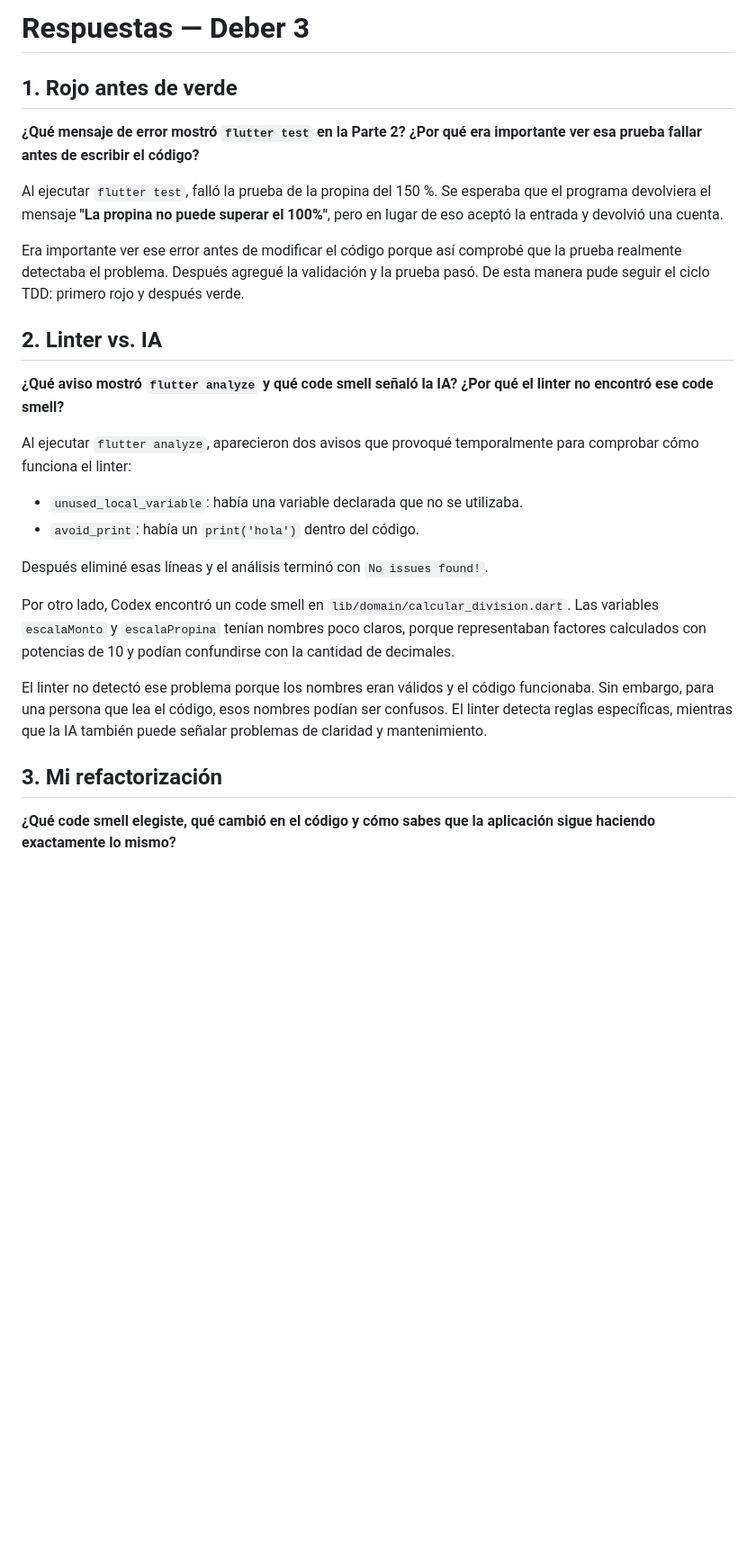
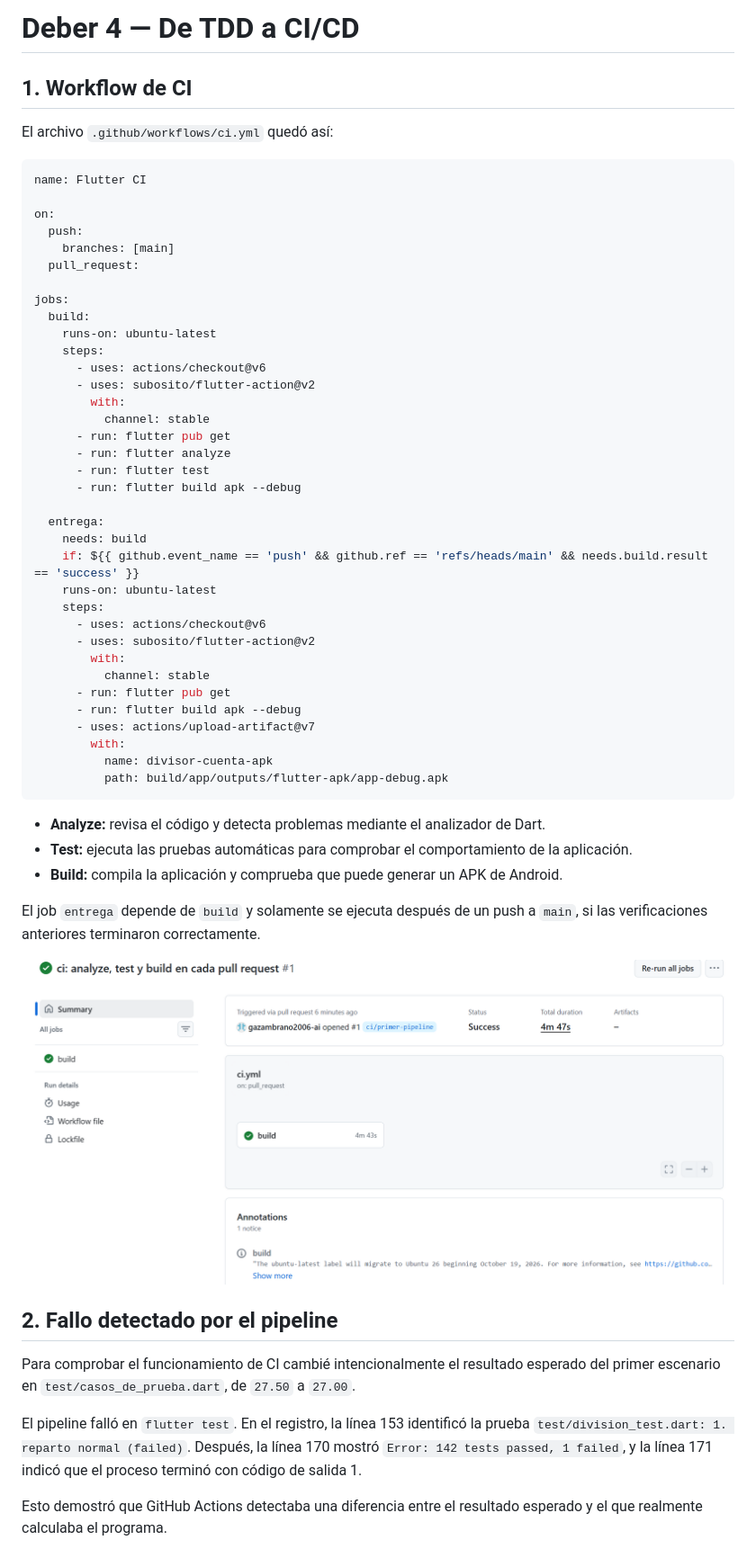
Before and after one commit to gazambrano2006-ai/divisor_cuenta, a Markdown page: respuestas.md, the part around one of its changes. Shown at 90% size. Rendered like a GitHub page; pictures changed too: evidencias/parte1_ci_verde.png (added); blank space fills up the shorter version.

Commit message:
deber4: respuestas y evidencias

````diff
--- a/respuestas.md
+++ b/respuestas.md
@@ -1,29 +1,60 @@
-# Respuestas — Deber 3
+# Deber 4 — De TDD a CI/CD
 
-## 1. Rojo antes de verde
+## 1. Workflow de CI
 
-**¿Qué mensaje de error mostró `flutter test` en la Parte 2? ¿Por qué era importante ver esa prueba fallar antes de escribir el código?**
+El archivo `.github/workflows/ci.yml` quedó así:
 
-Al ejecutar `flutter test`, falló la prueba de la propina del 150 %. Se esperaba que el programa devolviera el mensaje **"La propina no puede superar el 100%"**, pero en lugar de eso aceptó la entrada y devolvió una cuenta.
+```yaml
+name: Flutter CI
 
-Era importante ver ese error antes de modificar el código porque así comprobé que la prueba realmente detectaba el problema. Después agregué la validación y la prueba pasó. De esta manera pude seguir el ciclo TDD: primero rojo y después verde.
+on:
+  push:
+    branches: [main]
+  pull_request:
 
-## 2. Linter vs. IA
+jobs:
+  build:
+    runs-on: ubuntu-latest
+    steps:
+      - uses: actions/checkout@v6
+      - uses: subosito/flutter-action@v2
+        with:
+          channel: stable
+      - run: flutter pub get
+      - run: flutter analyze
+      - run: flutter test
+      - run: flutter build apk --debug
 
-**¿Qué aviso mostró `flutter analyze` y qué code smell señaló la IA? ¿Por qué el linter no encontró ese code smell?**
+  entrega:
+    needs: build
+    if: ${{ github.event_name == 'push' && github.ref == 'refs/heads/main' && needs.build.result == 'success' }}
+    runs-on: ubuntu-latest
+    steps:
+      - uses: actions/checkout@v6
+      - uses: subosito/flutter-action@v2
+        with:
+          channel: stable
+      - run: flutter pub get
+      - run: flutter build apk --debug
+      - uses: actions/upload-artifact@v7
+        with:
+          name: divisor-cuenta-apk
+          path: build/app/outputs/flutter-apk/app-debug.apk
+```
 
-Al ejecutar `flutter analyze`, aparecieron dos avisos que provoqué temporalmente para comprobar cómo funciona el linter:
+- **Analyze:** revisa el código y detecta problemas mediante el analizador de Dart.
+- **Test:** ejecuta las pruebas automáticas para comprobar el comportamiento de la aplicación.
+- **Build:** compila la aplicación y comprueba que puede generar un APK de Android.
 
-- `unused_local_variable`: había una variable declarada que no se utilizaba.
-- `avoid_print`: había un `print('hola')` dentro del código.
+El job `entrega` depende de `build` y solamente se ejecuta después de un push a `main`, si las verificaciones anteriores terminaron correctamente.
 
-Después eliminé esas líneas y el análisis terminó con `No issues found!`.
+![Pipeline CI aprobado](evidencias/parte1_ci_verde.png)
 
-Por otro lado, Codex encontró un code smell en `lib/domain/calcular_division.dart`. Las variables `escalaMonto` y `escalaPropina` tenían nombres poco claros, porque representaban factores calculados con potencias de 10 y podían confundirse con la cantidad de decimales.
+## 2. Fallo detectado por el pipeline
 
-El linter no detectó ese problema porque los nombres eran válidos y el código funcionaba. Sin embargo, para una persona que lea el código, esos nombres podían ser confusos. El linter detecta reglas específicas, mientras que la IA también puede señalar problemas de claridad y mantenimiento.
+Para comprobar el funcionamiento de CI cambié intencionalmente el resultado esperado del primer escenario en `test/casos_de_prueba.dart`, de `27.50` a `27.00`.
 
-## 3. Mi refactorización
+El pipeline falló en `flutter test`. En el registro, la línea 153 identificó la prueba `test/division_test.dart: 1. reparto normal (failed)`. Después, la línea 170 mostró `Error: 142 tests passed, 1 failed`, y la línea 171 indicó que el proceso terminó con código de salida 1.
 
-**¿Qué code smell elegiste, qué cambió en el código y cómo sabes que la aplicación sigue haciendo exactamente lo mismo?**
+Esto demostró que GitHub Actions detectaba una diferencia entre el resultado esperado y el que realmente calculaba el programa.
 
````
Also changed, not shown: other parts of respuestas.md (+53 -14 lines), respuestas_deber3.md (added, +55 -0 lines), evidencias/parte2_proteccion.png (added), evidencias/parte3_merge_bloqueado.png (added), evidencias/parte3_rojo.png (added), evidencias/parte3_verde_otra_vez.png (added), evidencias/parte4_artifact.png (added).
